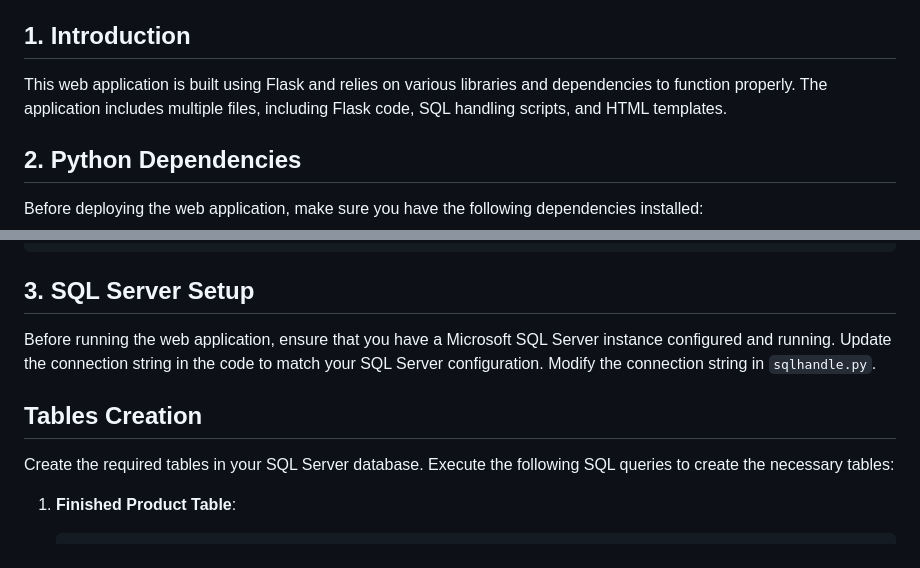
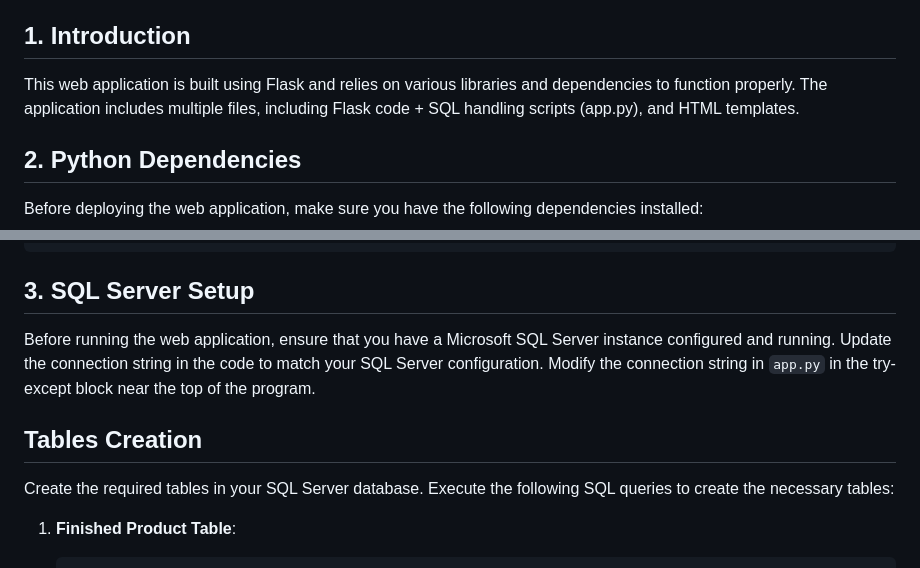
Before and after one commit to Aamir-Ir/Inventory-Management-Application, a Markdown page: README.md, 2 parts joined by grey strips. Rendered like a GitHub page.

````diff
--- a/README.md
+++ b/README.md
@@ -11,7 +11,7 @@ This documentation provides a step-by-step guide on how to deploy the given web
 4. [Deployment Steps](#deployment-steps)
 
 ## 1. Introduction<a name="introduction"></a>
-This web application is built using Flask and relies on various libraries and dependencies to function properly. The application includes multiple files, including Flask code, SQL handling scripts, and HTML templates.
+This web application is built using Flask and relies on various libraries and dependencies to function properly. The application includes multiple files, including Flask code + SQL handling scripts (app.py), and HTML templates.
 
 ## 2. Python Dependencies<a name="dependencies"></a>
 Before deploying the web application, make sure you have the following dependencies installed:
@@ -30,11 +30,10 @@ pip install Flask pyodbc requests aspose.pdf reportlab flask_session
 ```
 
 ## 3. SQL Server Setup<a name="sql-server-setup"></a>
-Before running the web application, ensure that you have a Microsoft SQL Server instance configured and running. Update the connection string in the code to match your SQL Server configuration. Modify the connection string in  `sqlhandle.py`.
+Before running the web application, ensure that you have a Microsoft SQL Server instance configured and running. Update the connection string in the code to match your SQL Server configuration. Modify the connection string in  `app.py` in the try-except block near the top of the program.
 
 ## Tables Creation
 Create the required tables in your SQL Server database. Execute the following SQL queries to create the necessary tables:
-
 
 1. **Finished Product Table**:
 
````
Also changed, not shown: other parts of README.md (+7 -1 lines).
